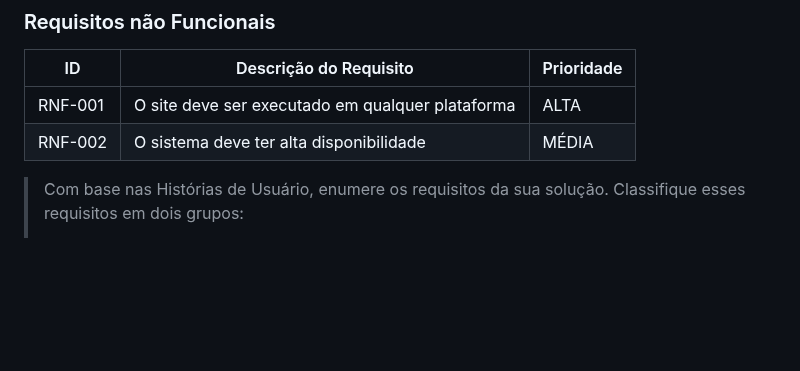
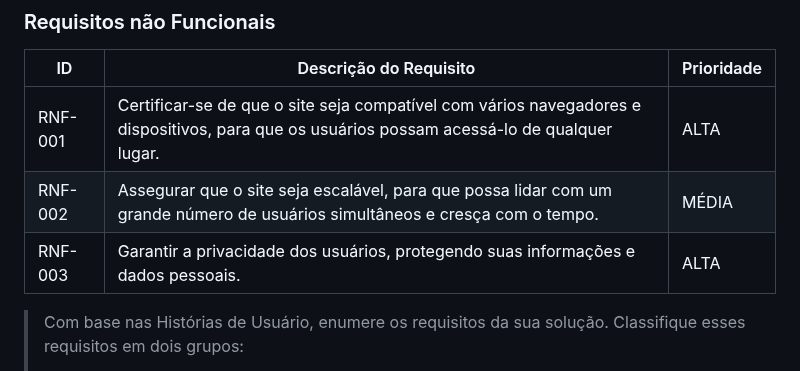
Before and after one commit to ICEI-PUC-Minas-PPLCC-TI/ti-1-ppl-cc-m2-20231-organizador-de-campeonato-1, a Markdown page: docs/relatorio/Relatorio Tecnico - TEMPLATE.md, the part around the change. GitHub-like rendering; blank space fills up the shorter version.

```diff
--- a/docs/relatorio/Relatorio Tecnico - TEMPLATE.md
+++ b/docs/relatorio/Relatorio Tecnico - TEMPLATE.md
@@ -133,9 +133,9 @@ As tabelas que se seguem apresentam os requisitos funcionais e não funcionais q
 
 |ID     | Descrição do Requisito  |Prioridade |
 |-------|-------------------------|----|
-|RNF-001| O site deve ser executado em qualquer plataforma      | ALTA |
-|RNF-002| O sistema deve ter alta disponibilidade  |  MÉDIA |
-
+|RNF-001| Certificar-se de que o site seja compatível com vários navegadores e dispositivos, para que os usuários possam acessá-lo de qualquer lugar.| ALTA |
+|RNF-002| Assegurar que o site seja escalável, para que possa lidar com um grande número de usuários simultâneos e cresça com o tempo. |  MÉDIA |
+|RNF-003| Garantir a privacidade dos usuários, protegendo suas informações e dados pessoais. | ALTA |
 > Com base nas Histórias de Usuário, enumere os requisitos da sua
 > solução. Classifique esses requisitos em dois grupos:
 >
```
